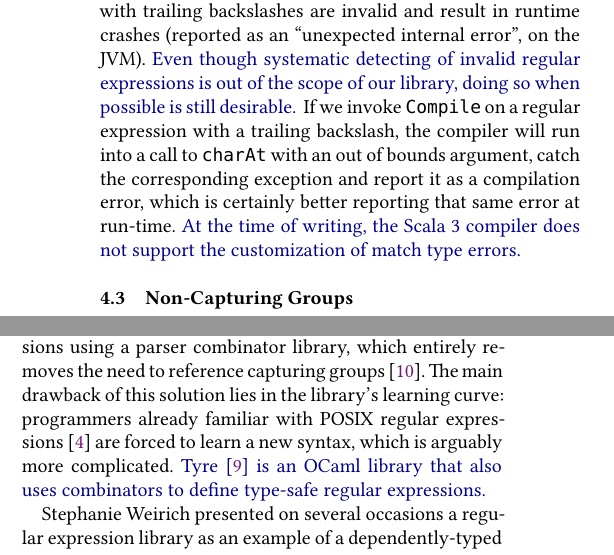
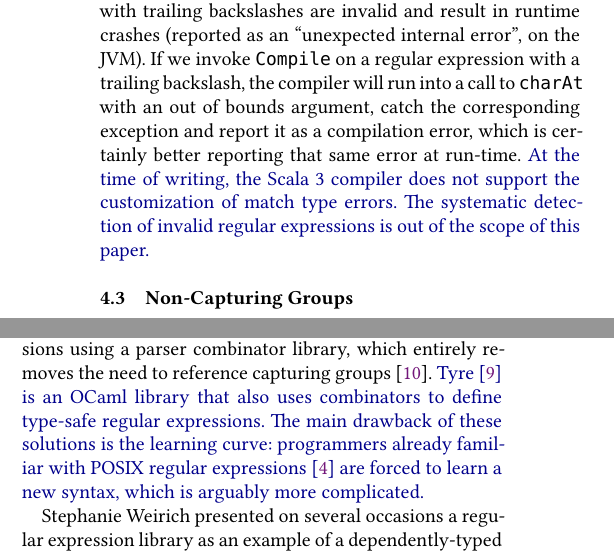
Before and after one commit to OlivierBlanvillain/thesis, a LaTeX paper (sigplan.tex, which reads symposium.tex): two parts of the columns of pages 3 and 5 of 6, joined at a grey line, cut so that both start at the same text. Compiled offline with XeLaTeX; a missing font is replaced by an installed copy or a similar font; a LaTeX package or settings file that is missing is left out.

Commit message:
Incorporate Dragana's feedback

```diff
--- a/symposium.tex
+++ b/symposium.tex
@@ -175,12 +175,10 @@ Indeed, the |Loop| type terminates when |Lo = Hi|, but increases |Lo| by 2 to sk
 
 Rest assured, this is not an oversight!
 Regular expressions with trailing backslashes are invalid and result in runtime crashes (reported as an "unexpected internal error", on the JVM).
-\begin{diff}
-Even though systematic detecting of invalid regular expressions is out of the scope of our library, doing so when possible is still desirable.
-\end{diff}
 If we invoke |Compile| on a regular expression with a trailing backslash, the compiler will run into a call to |charAt| with an out of bounds argument, catch the corresponding exception and report it as a compilation error, which is certainly better reporting that same error at run-time.
 \begin{diff}
 At the time of writing, the Scala~3 compiler does not support the customization of match type errors.
+The systematic detection of invalid regular expressions is out of the scope of this paper.
 \end{diff}
 
 \subsection{Non-Capturing Groups}
@@ -353,9 +351,9 @@ In practice, their tool operates similarly to a linter: it reports false positiv
 
 The Haskell ecosystem contains several packages for regular expressions, with various levels of static safety.
 The regex-applicative package stands on the safe side of that spectrum: it allows programmers to write regular expressions using a parser combinator library, which entirely removes the need to reference capturing groups \citep{cheplyaka2011regex}.
-The main drawback of this solution lies in the library's learning curve: programmers already familiar with POSIX regular expressions~\citep{ieee2018the} are forced to learn a new syntax, which is arguably more complicated.
 \begin{diff}
 Tyre~\citep{radanne2020tyre} is an OCaml library that also uses combinators to define type-safe regular expressions.
+The main drawback of these solutions is the learning curve: programmers already familiar with POSIX regular expressions~\citep{ieee2018the} are forced to learn a new syntax, which is arguably more complicated.
 \end{diff}
 
 Stephanie Weirich presented on several occasions a regular expression library as an example of a dependently-typed program written in Haskell \citep{weirich2014examples}.
```
Also changed, not shown: symposium.tex (4 more changed lines).
